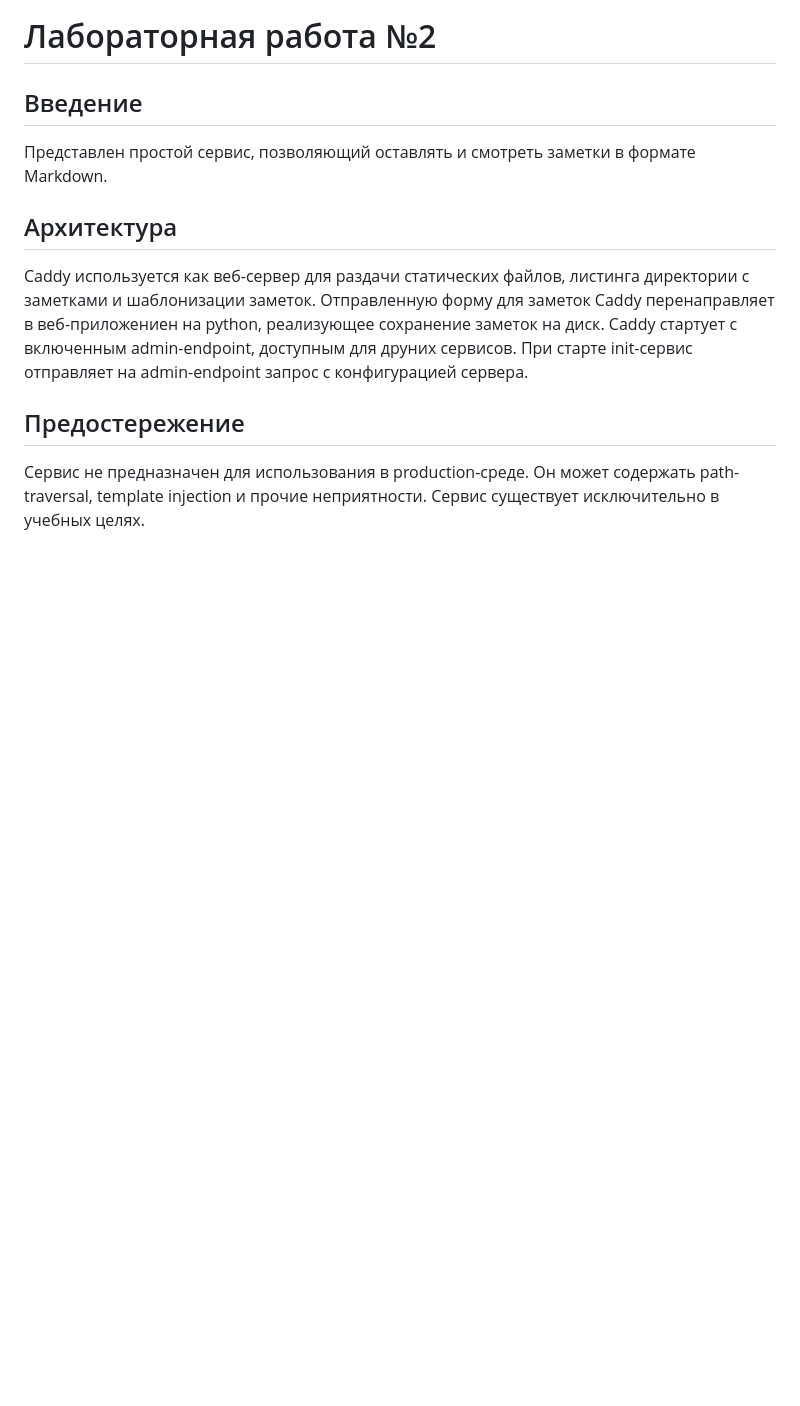
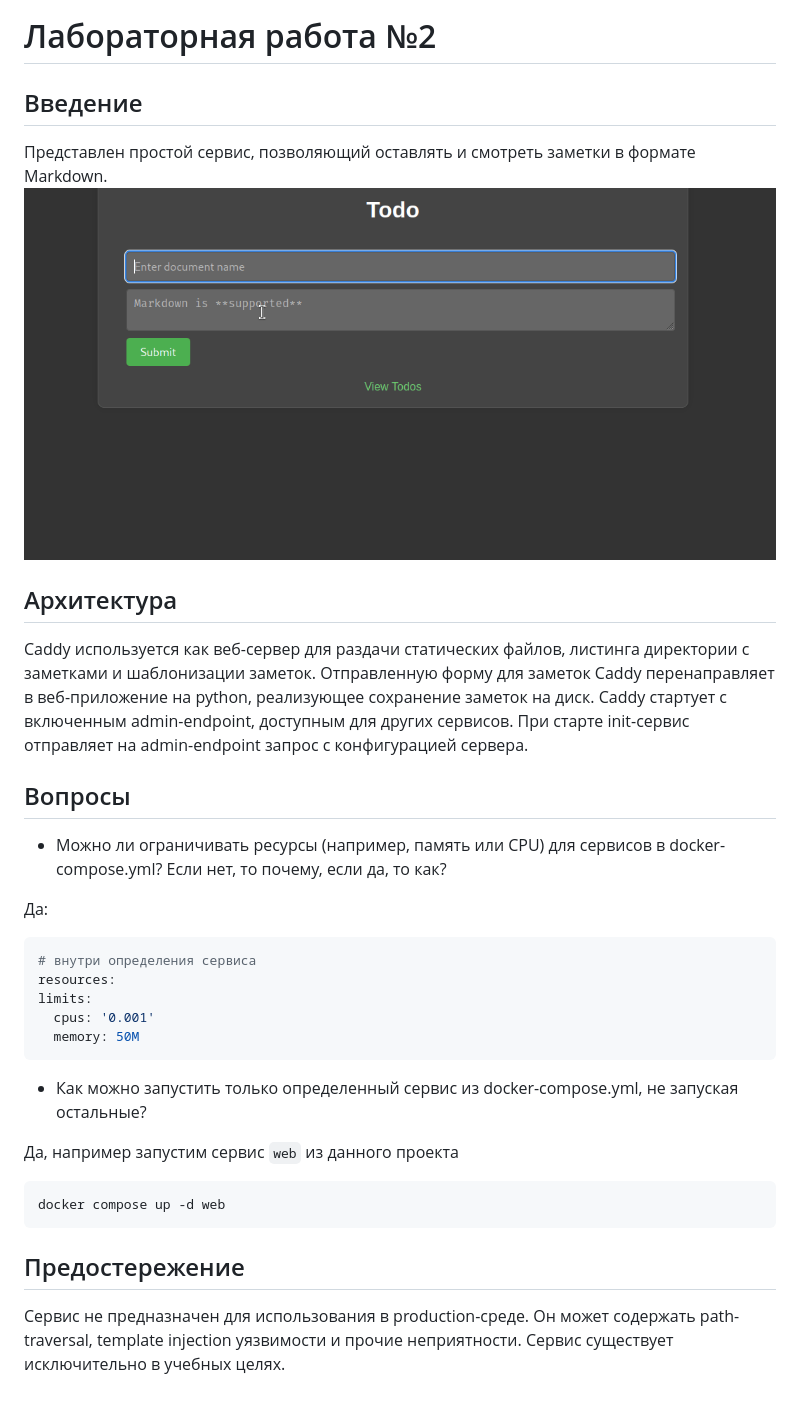
Before and after one commit to bulatovv/itmo-containers, a Markdown page: README.md, the part around the change. Rendered like a GitHub page; pictures changed too: demo.gif (added); blank space fills up the shorter version.

Commit message:
add readme with demo

````diff
--- a/README.md
+++ b/README.md
@@ -2,12 +2,35 @@
 
 ## Введение
 Представлен простой сервис, позволяющий оставлять и смотреть заметки в формате Markdown.
+![Демонстрация](demo.gif)
+
 
 ## Архитектура
 Caddy используется как веб-сервер для раздачи статических файлов, листинга директории с заметками и шаблонизации заметок.
-Отправленную форму для заметок Caddy перенаправляет в веб-приложениен на python, реализующее сохранение заметок на диск.
-Caddy стартует с включенным admin-endpoint, доступным для друних сервисов. При старте init-сервис отправляет на admin-endpoint запрос с конфигурацией сервера.
+Отправленную форму для заметок Caddy перенаправляет в веб-приложение на python, реализующее сохранение заметок на диск.
+Caddy стартует с включенным admin-endpoint, доступным для других сервисов. При старте init-сервис отправляет на admin-endpoint запрос с конфигурацией сервера.
+
+
+## Вопросы
+- Можно ли ограничивать ресурсы (например, память или CPU) для сервисов в docker-compose.yml? Если нет, то почему,
+если да, то как?
+
+Да:
+```yml
+# внутри определения сервиса
+resources:
+limits:
+  cpus: '0.001'
+  memory: 50M
+```
+
+- Как можно запустить только определенный сервис из docker-compose.yml, не запуская остальные?
+
+Да, например запустим сервис `web` из данного проекта
+```sh
+docker compose up -d web
+```
 
 ## Предостережение
-Сервис не предназначен для использования в production-среде. Он может содержать path-traversal, template injection и прочие неприятности.
+Сервис не предназначен для использования в production-среде. Он может содержать path-traversal, template injection уязвимости и прочие неприятности.
 Сервис существует исключительно в учебных целях.
````
